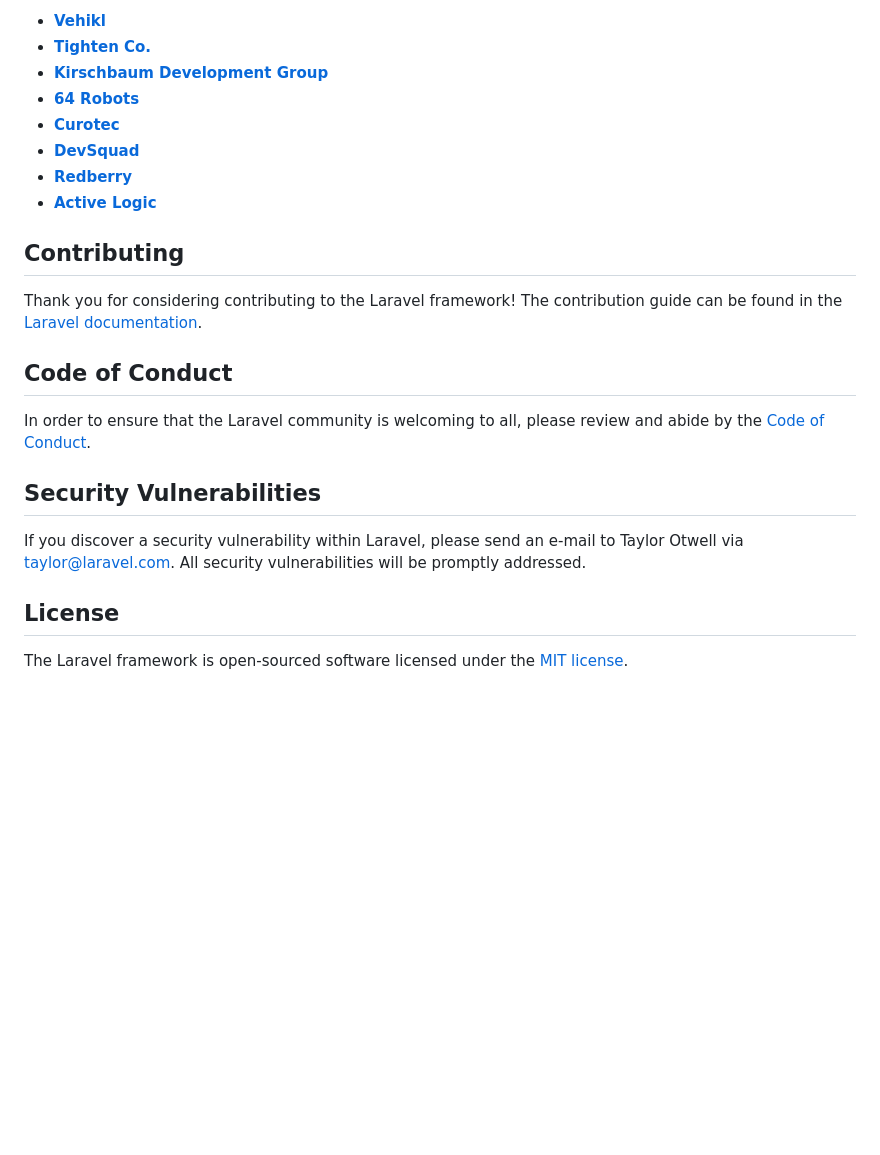
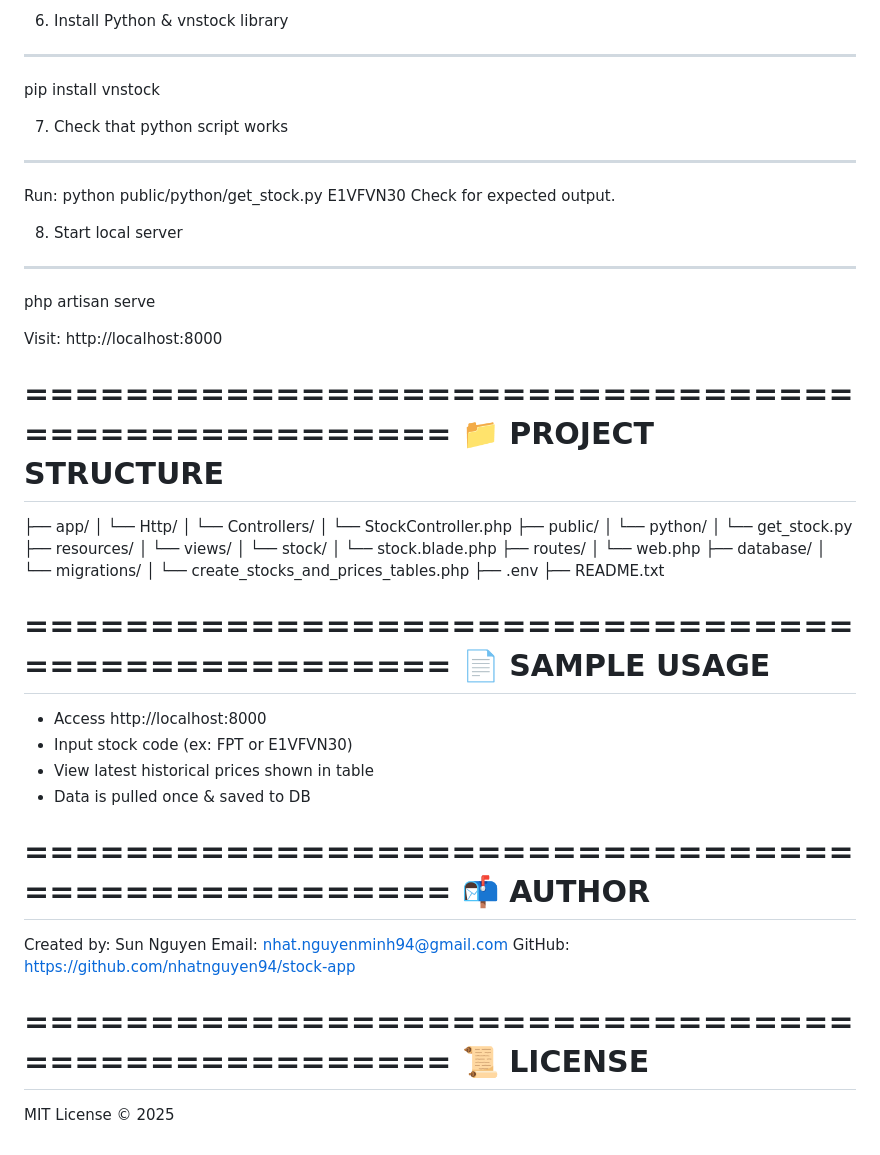
Before and after one commit to nhatnguyen94/sunstock-ai-vn, a Markdown page: README.md, the part around the change printed below. Drawn GitHub-style; blank space fills up the shorter version.

```diff
--- a/README.md
+++ b/README.md
@@ -37,25 +61,61 @@ We would like to extend our thanks to the following sponsors for funding Laravel
 
-- **[Vehikl](https://vehikl.com)**
-- **[Tighten Co.](https://tighten.co)**
-- **[Kirschbaum Development Group](https://kirschbaumdevelopment.com)**
-- **[64 Robots](https://64robots.com)**
-- **[Curotec](https://www.curotec.com/services/technologies/laravel)**
-- **[DevSquad](https://devsquad.com/hire-laravel-developers)**
-- **[Redberry](https://redberry.international/laravel-development)**
-- **[Active Logic](https://activelogic.com)**
+6. Install Python & vnstock library
+---------------------
+pip install vnstock
 
-## Contributing
+7. Check that python script works
+---------------------
+Run: python public/python/get_stock.py E1VFVN30
+Check for expected output.
 
-Thank you for considering contributing to the Laravel framework! The contribution guide can be found in the [Laravel documentation](https://laravel.com/docs/contributions).
+8. Start local server
+---------------------
+php artisan serve
 
-## Code of Conduct
+Visit: http://localhost:8000
 
-In order to ensure that the Laravel community is welcoming to all, please review and abide by the [Code of Conduct](https://laravel.com/docs/contributions#code-of-conduct).
+==================================================
+📁 PROJECT STRUCTURE
+==================================================
 
-## Security Vulnerabilities
+├── app/
+│   └── Http/
+│       └── Controllers/
+│           └── StockController.php
+├── public/
+│   └── python/
+│       └── get_stock.py
+├── resources/
+│   └── views/
+│       └── stock/
+│           └── stock.blade.php
+├── routes/
+│   └── web.php
+├── database/
+│   └── migrations/
+│       └── create_stocks_and_prices_tables.php
+├── .env
+├── README.txt
 
-If you discover a security vulnerability within Laravel, please send an e-mail to Taylor Otwell via [taylor@laravel.com](mailto:taylor@laravel.com). All security vulnerabilities will be promptly addressed.
+==================================================
+📄 SAMPLE USAGE
+==================================================
 
-## License
+- Access http://localhost:8000
+- Input stock code (ex: FPT or E1VFVN30)
+- View latest historical prices shown in table
+- Data is pulled once & saved to DB
 
-The Laravel framework is open-sourced software licensed under the [MIT license](https://opensource.org/licenses/MIT).
+==================================================
+📬 AUTHOR
+==================================================
+
+Created by: Sun Nguyen
+Email: nhat.nguyenminh94@gmail.com
+GitHub: https://github.com/nhatnguyen94/stock-app
+
+==================================================
+📜 LICENSE
+==================================================
+
+MIT License © 2025
```
Also changed, not shown: other parts of README.md (+48 -24 lines), public/images/Screenshot_1.png (added), 1 other file.
